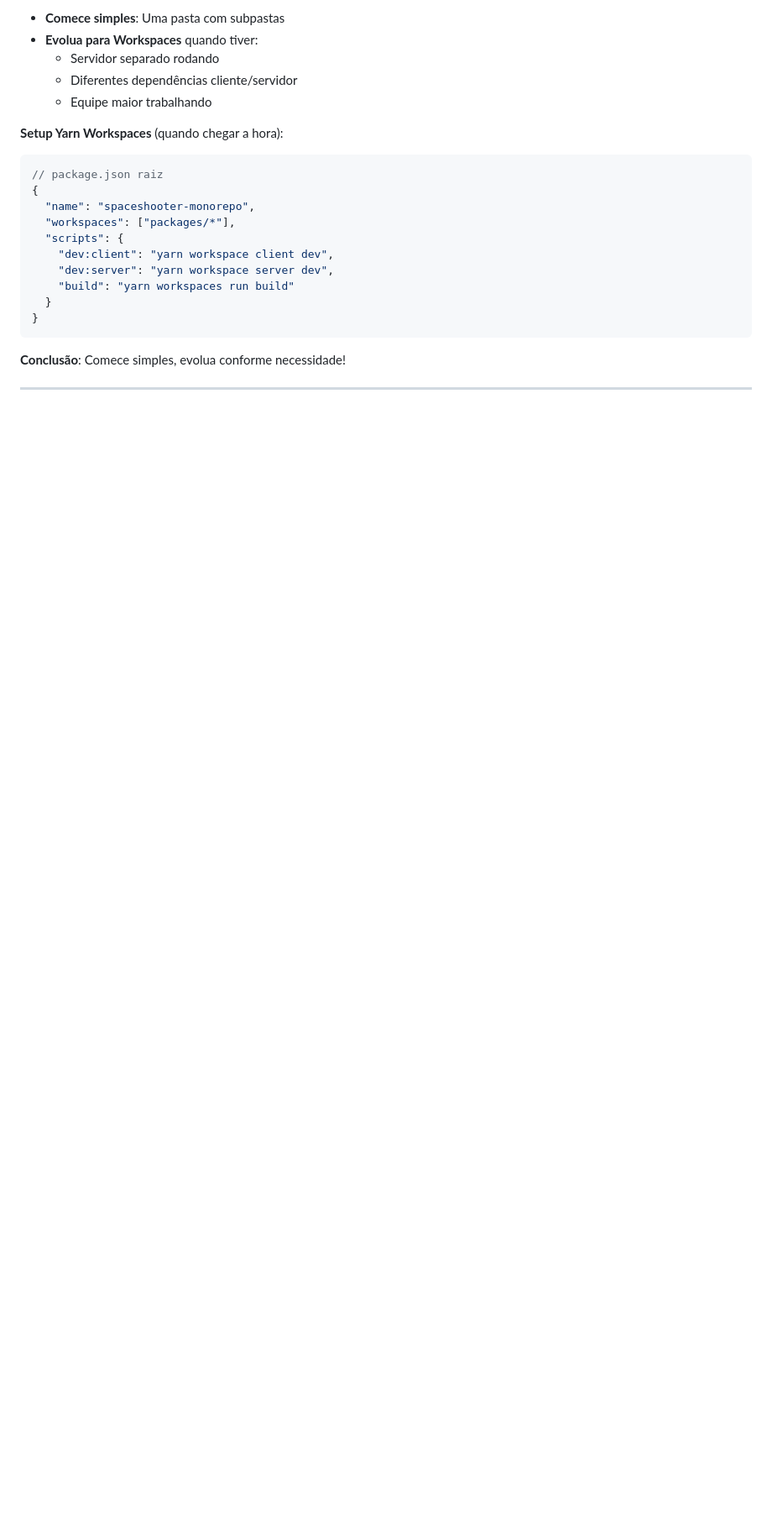
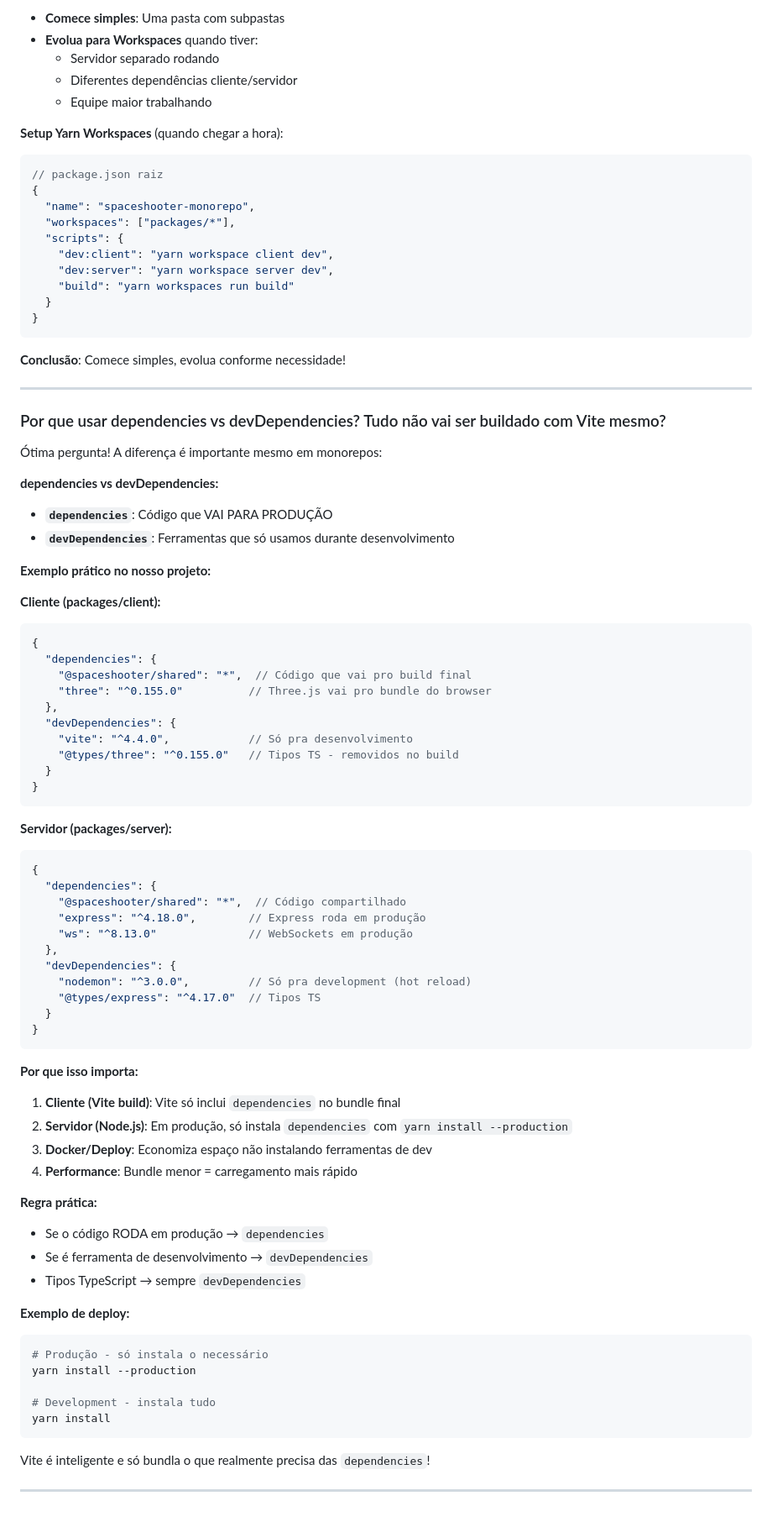
Before and after one commit to SilvioDoMine/spaceshooter, a Markdown page: FAQ.md, the part around the change. Shown at 84% size. GitHub-like rendering; blank space fills up the shorter version.

Commit message:
Adicionado questionamento sobre DevDependencies e Dependencies

````diff
--- a/FAQ.md
+++ b/FAQ.md
@@ -163,4 +163,68 @@ spaceshooter/
 
 ---
 
+### Por que usar dependencies vs devDependencies? Tudo não vai ser buildado com Vite mesmo?
+
+Ótima pergunta! A diferença é importante mesmo em monorepos:
+
+**dependencies vs devDependencies:**
+- **`dependencies`**: Código que VAI PARA PRODUÇÃO
+- **`devDependencies`**: Ferramentas que só usamos durante desenvolvimento
+
+**Exemplo prático no nosso projeto:**
+
+**Cliente (packages/client):**
+```json
+{
+  "dependencies": {
+    "@spaceshooter/shared": "*",  // Código que vai pro build final
+    "three": "^0.155.0"          // Three.js vai pro bundle do browser
+  },
+  "devDependencies": {
+    "vite": "^4.4.0",            // Só pra desenvolvimento
+    "@types/three": "^0.155.0"   // Tipos TS - removidos no build
+  }
+}
+```
+
+**Servidor (packages/server):**
+```json
+{
+  "dependencies": {
+    "@spaceshooter/shared": "*",  // Código compartilhado
+    "express": "^4.18.0",        // Express roda em produção
+    "ws": "^8.13.0"              // WebSockets em produção
+  },
+  "devDependencies": {
+    "nodemon": "^3.0.0",         // Só pra development (hot reload)
+    "@types/express": "^4.17.0"  // Tipos TS
+  }
+}
+```
+
+**Por que isso importa:**
+
+1. **Cliente (Vite build)**: Vite só inclui `dependencies` no bundle final
+2. **Servidor (Node.js)**: Em produção, só instala `dependencies` com `yarn install --production`
+3. **Docker/Deploy**: Economiza espaço não instalando ferramentas de dev
+4. **Performance**: Bundle menor = carregamento mais rápido
+
+**Regra prática:**
+- Se o código RODA em produção → `dependencies`
+- Se é ferramenta de desenvolvimento → `devDependencies`
+- Tipos TypeScript → sempre `devDependencies`
+
+**Exemplo de deploy:**
+```bash
+# Produção - só instala o necessário
+yarn install --production
+
+# Development - instala tudo
+yarn install
+```
+
+Vite é inteligente e só bundla o que realmente precisa das `dependencies`!
+
+---
+
 <!-- Adicione novas perguntas abaixo desta linha -->
````
